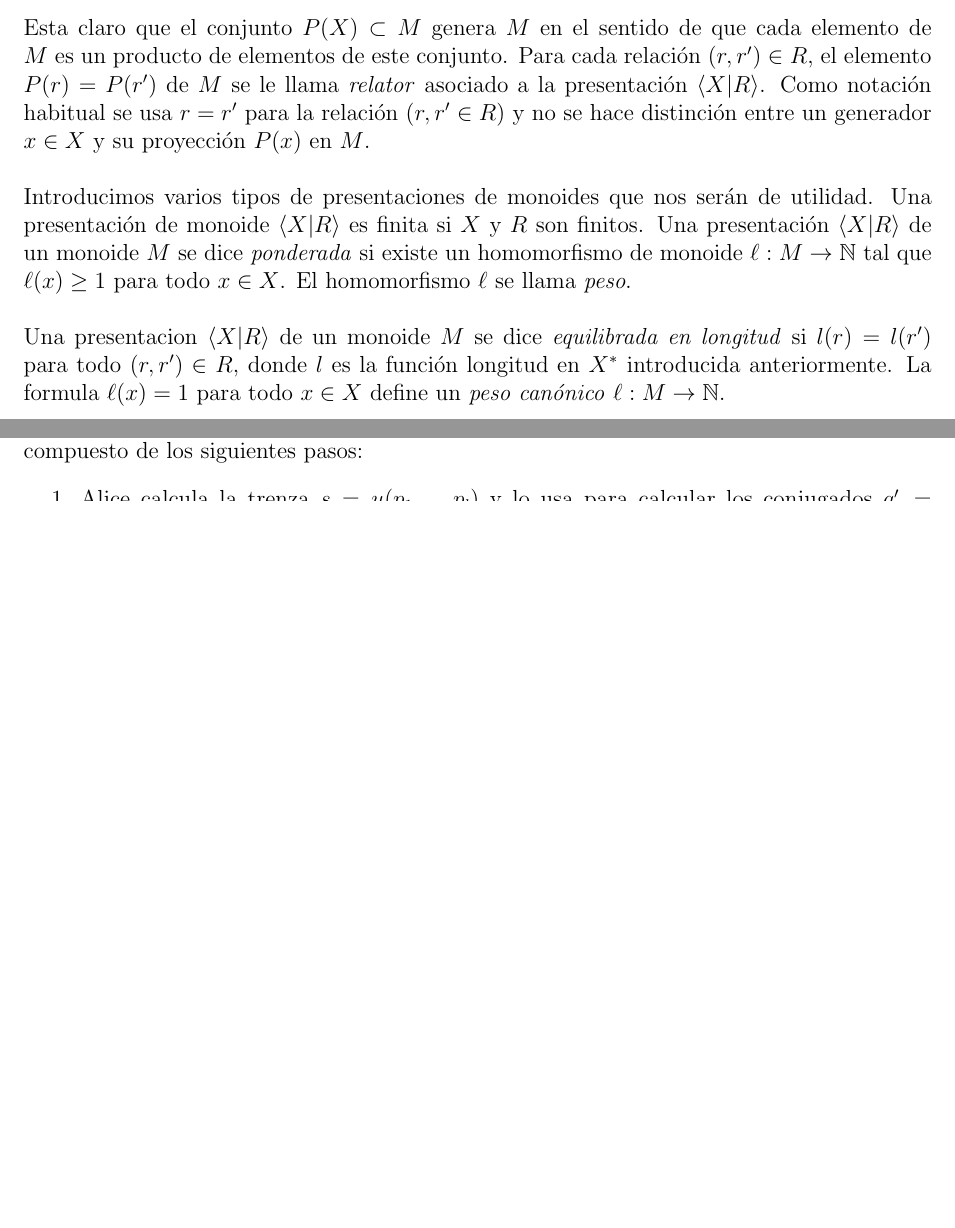
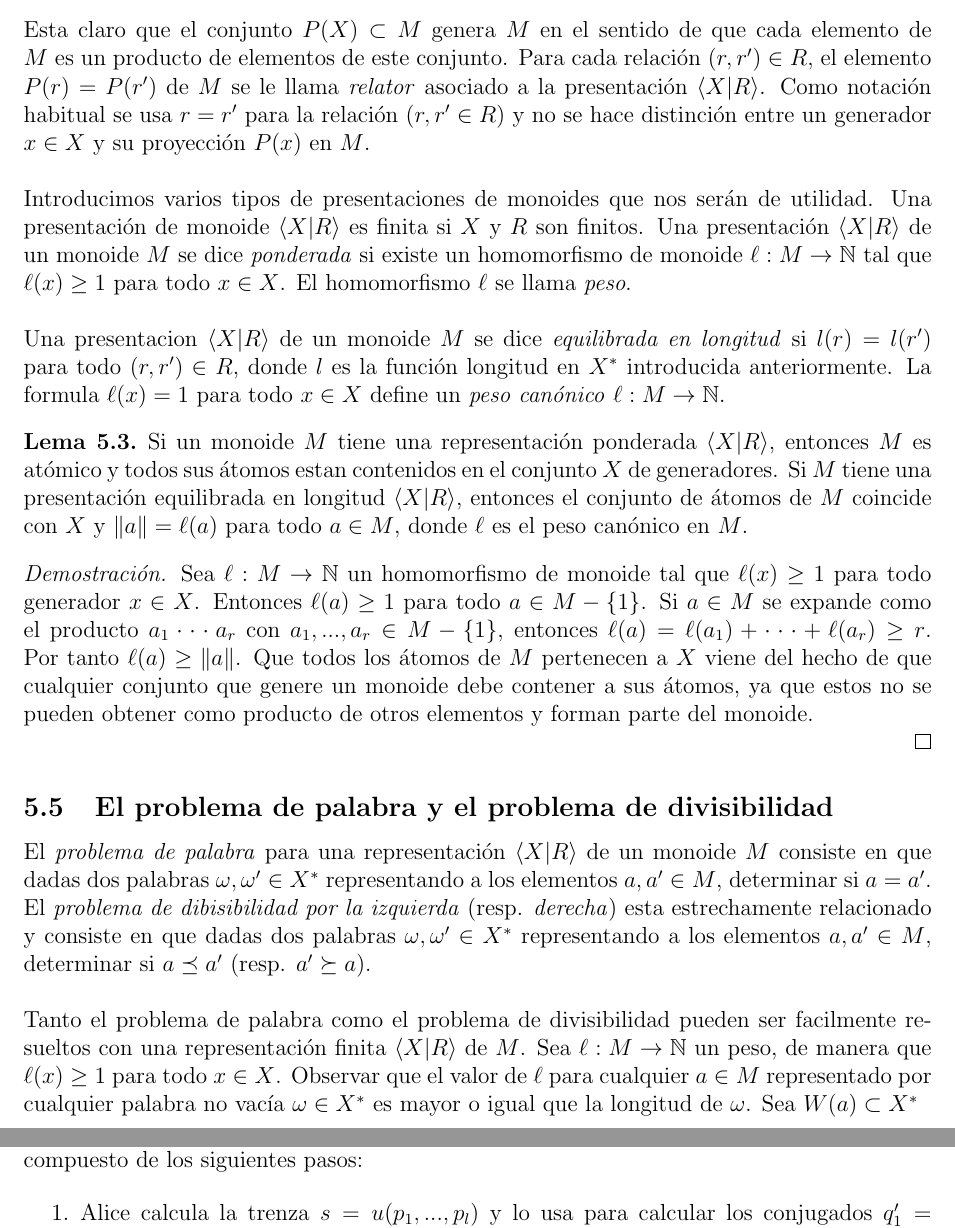
Before and after one commit to ferhm/TFG, a LaTeX document (gruposTrenzados.tex): two parts of pages 11 and 16 of 21 before the commit and two parts of pages 11 and 17 of 21 after it, joined at a grey line, cut so that both start at the same text, the shorter picture padded with empty space. Compiled offline with pdfLaTeX.

Commit message:
Problema de palabras

```diff
--- a/gruposTrenzados.tex
+++ b/gruposTrenzados.tex
@@ -641,6 +641,22 @@ Introducimos varios tipos de presentaciones de monoides que nos serán de utilid
 \newline
 Una presentacion $\langle X|R\rangle$ de un monoide $M$ se dice \textit{equilibrada en longitud} si $l(r)=l(r')$ para todo $(r,r')\in R$, donde $l$ es la función longitud en $X^*$ introducida anteriormente. La formula $\ell(x)=1$ para todo $x\in X$ define un \textit{peso canónico} $\ell:M\rightarrow \mathbb{N}$.
 
+\begin{lema}
+Si un monoide $M$ tiene una representación ponderada $\langle X|R\rangle$, entonces $M$ es atómico y todos sus átomos estan contenidos en el conjunto $X$ de generadores. Si $M$ tiene una presentación equilibrada en longitud $\langle X|R\rangle$, entonces el conjunto de átomos de $M$ coincide con $X$ y $\norm{a}=\ell(a)$ para todo $a\in M$, donde $\ell$ es el peso canónico en $M$.
+\end{lema}
+
+\textit{Demostración.} Sea $\ell: M\rightarrow \mathbb{N}$ un homomorfismo de monoide tal que $\ell(x)\geq 1$ para todo generador $x\in X$. Entonces $\ell(a)\geq 1$ para todo $a\in M-\{1\}$. Si $a\in M$ se expande como el producto $a_1\cdot\cdot\cdot a_r$ con $a_1,...,a_r\in M-\{1\}$, entonces $\ell(a)=\ell(a_1)+\cdot\cdot\cdot+\ell(a_r)\geq r$. Por tanto $\ell(a)\geq \norm{a}$. Que todos los átomos de $M$ pertenecen a $X$ viene del hecho de que cualquier conjunto que genere un monoide debe contener a sus átomos, ya que estos no se pueden obtener como producto de otros elementos y forman parte del monoide.
+
+\qed
+
+\subsection{El problema de palabra y el problema de divisibilidad}
+
+El \textit{problema de palabra} para una representación $\langle X|R\rangle$ de un monoide $M$ consiste en que dadas dos palabras $\omega,\omega'\in X^*$ representando a los elementos $a,a'\in M$, determinar si $a=a'$. El \textit{problema de dibisibilidad por la izquierda} (resp. \textit{derecha}) esta estrechamente relacionado y consiste en que dadas
+dos palabras $\omega,\omega'\in X^*$ representando a los elementos $a,a'\in M$, determinar si $a\preceq a'$ (resp. $a'\succeq a$).
+\newline
+\newline
+Tanto el problema de palabra como el problema de divisibilidad pueden ser facilmente resueltos con una representación finita $\langle X|R\rangle$ de $M$. Sea $\ell:M\rightarrow\mathbb{N}$ un peso, de manera que $\ell(x)\geq 1$ para todo $x\in X$. Observar que el valor de $\ell$ para cualquier $a\in M$ representado por cualquier palabra no vacía $\omega\in X^*$ es mayor o igual que la longitud de $\omega$. Sea $W(a)\subset X^*$
+
 
 
 
```
Also changed, not shown: gruposTrenzados.tex (2 more changed lines).
